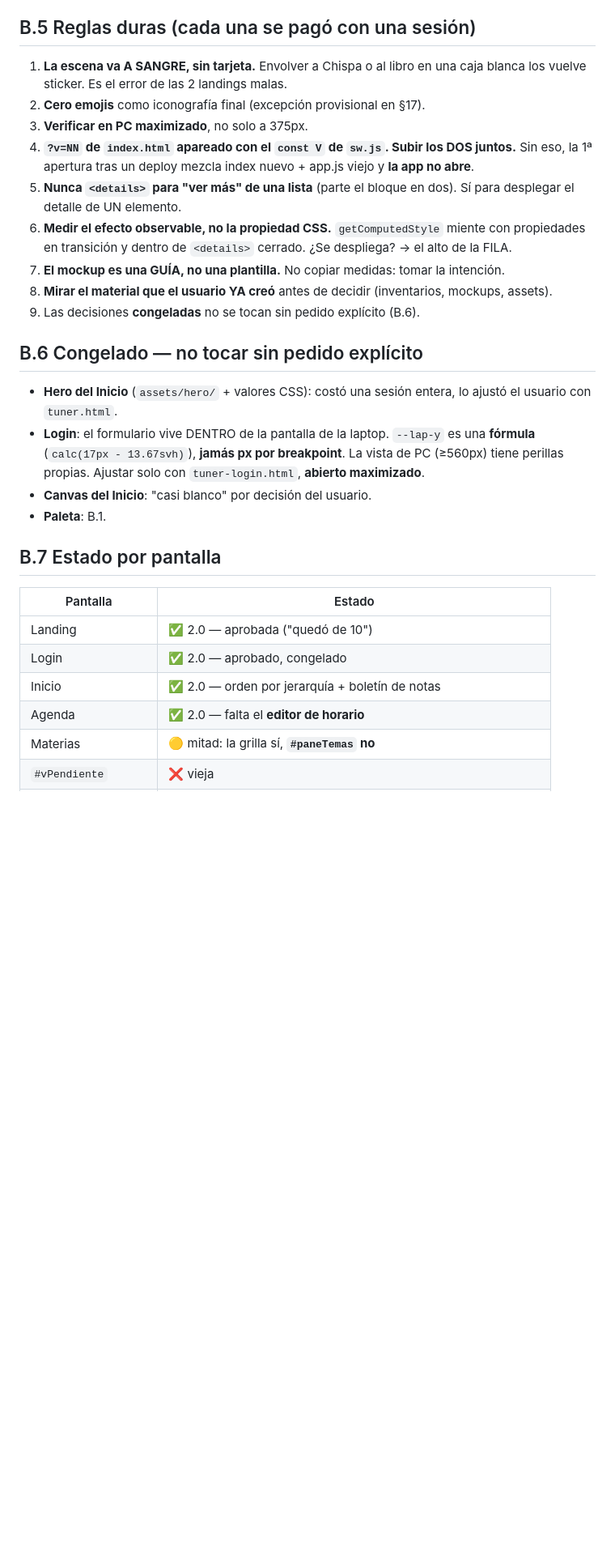
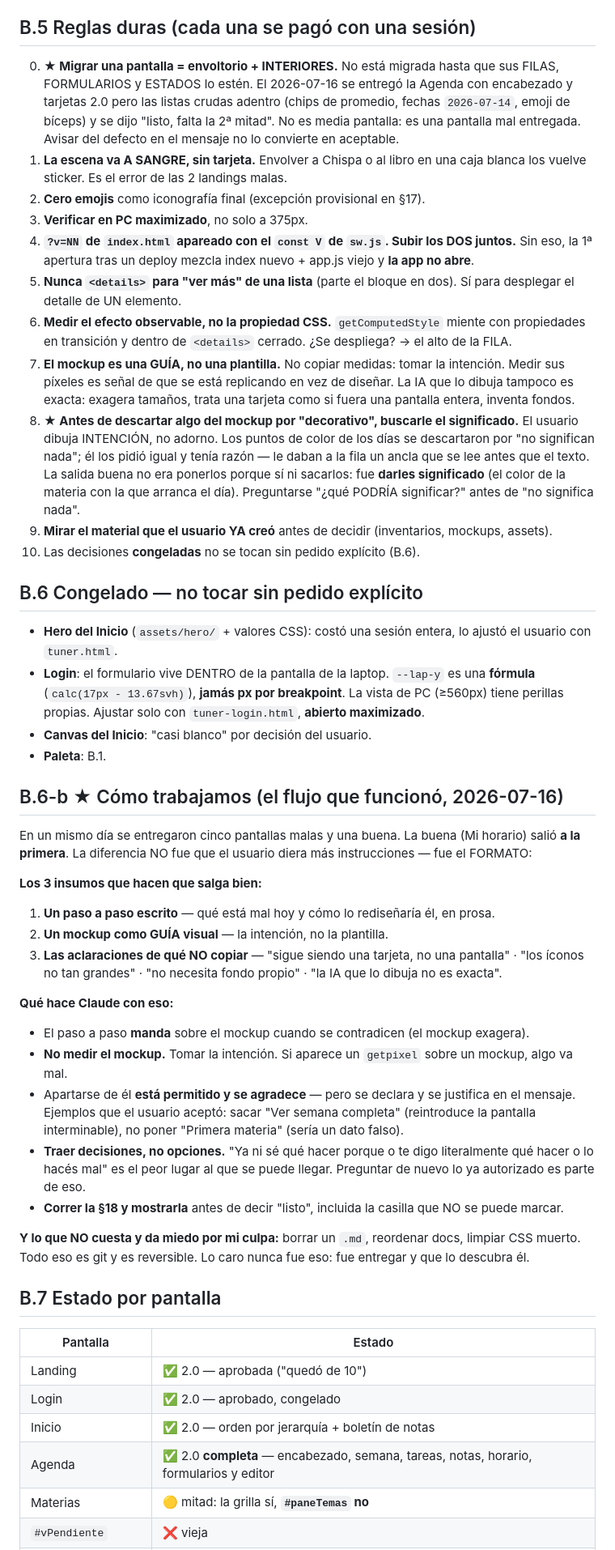
Before and after one commit to giucp/aula-cam, a Markdown page: ESTETICA.md, the part around one of its changes. Shown at 81% size. GitHub-like rendering; blank space fills up the shorter version.

```diff
--- a/ESTETICA.md
+++ b/ESTETICA.md
@@ -287,6 +287,11 @@ ImageMagick. Referencia real: 4.9 MB → 64 KB en la Agenda.
 
 ## B.5 Reglas duras (cada una se pagó con una sesión)
 
+0. **★ Migrar una pantalla = envoltorio + INTERIORES.** No está migrada hasta que sus FILAS,
+   FORMULARIOS y ESTADOS lo estén. El 2026-07-16 se entregó la Agenda con encabezado y tarjetas
+   2.0 pero las listas crudas adentro (chips de promedio, fechas `2026-07-14`, emoji de bíceps) y
+   se dijo "listo, falta la 2ª mitad". No es media pantalla: es una pantalla mal entregada.
+   Avisar del defecto en el mensaje no lo convierte en aceptable.
 1. **La escena va A SANGRE, sin tarjeta.** Envolver a Chispa o al libro en una caja blanca los
    vuelve sticker. Es el error de las 2 landings malas.
 2. **Cero emojis** como iconografía final (excepción provisional en §17).
@@ -297,9 +302,17 @@ ImageMagick. Referencia real: 4.9 MB → 64 KB en la Agenda.
    detalle de UN elemento.
 6. **Medir el efecto observable, no la propiedad CSS.** `getComputedStyle` miente con propiedades en
    transición y dentro de `<details>` cerrado. ¿Se despliega? → el alto de la FILA.
-7. **El mockup es una GUÍA, no una plantilla.** No copiar medidas: tomar la intención.
-8. **Mirar el material que el usuario YA creó** antes de decidir (inventarios, mockups, assets).
-9. Las decisiones **congeladas** no se tocan sin pedido explícito (B.6).
+7. **El mockup es una GUÍA, no una plantilla.** No copiar medidas: tomar la intención. Medir sus
+   píxeles es señal de que se está replicando en vez de diseñar. La IA que lo dibuja tampoco es
+   exacta: exagera tamaños, trata una tarjeta como si fuera una pantalla entera, inventa fondos.
+8. **★ Antes de descartar algo del mockup por "decorativo", buscarle el significado.** El usuario
+   dibuja INTENCIÓN, no adorno. Los puntos de color de los días se descartaron por "no significan
+   nada"; él los pidió igual y tenía razón — le daban a la fila un ancla que se lee antes que el
+   texto. La salida buena no era ponerlos porque sí ni sacarlos: fue **darles significado** (el
+   color de la materia con la que arranca el día). Preguntarse "¿qué PODRÍA significar?" antes de
+   "no significa nada".
+9. **Mirar el material que el usuario YA creó** antes de decidir (inventarios, mockups, assets).
+10. Las decisiones **congeladas** no se tocan sin pedido explícito (B.6).
 
 ## B.6 Congelado — no tocar sin pedido explícito
 
@@ -311,6 +324,31 @@ ImageMagick. Referencia real: 4.9 MB → 64 KB en la Agenda.
 - **Canvas del Inicio**: "casi blanco" por decisión del usuario.
 - **Paleta**: B.1.
 
+## B.6-b ★ Cómo trabajamos (el flujo que funcionó, 2026-07-16)
+
+En un mismo día se entregaron cinco pantallas malas y una buena. La buena (Mi horario) salió **a la
+primera**. La diferencia NO fue que el usuario diera más instrucciones — fue el FORMATO:
+
+**Los 3 insumos que hacen que salga bien:**
+1. **Un paso a paso escrito** — qué está mal hoy y cómo lo rediseñaría él, en prosa.
+2. **Un mockup como GUÍA visual** — la intención, no la plantilla.
+3. **Las aclaraciones de qué NO copiar** — "sigue siendo una tarjeta, no una pantalla" · "los
+   íconos no tan grandes" · "no necesita fondo propio" · "la IA que lo dibuja no es exacta".
+
+**Qué hace Claude con eso:**
+- El paso a paso **manda** sobre el mockup cuando se contradicen (el mockup exagera).
+- **No medir el mockup.** Tomar la intención. Si aparece un `getpixel` sobre un mockup, algo va mal.
+- Apartarse de él **está permitido y se agradece** — pero se declara y se justifica en el mensaje.
+  Ejemplos que el usuario aceptó: sacar "Ver semana completa" (reintroduce la pantalla
+  interminable), no poner "Primera materia" (sería un dato falso).
+- **Traer decisiones, no opciones.** "Ya ni sé qué hacer porque o te digo literalmente qué hacer o
+  lo hacés mal" es el peor lugar al que se puede llegar. Preguntar de nuevo lo ya autorizado es
+  parte de eso.
+- **Correr la §18 y mostrarla** antes de decir "listo", incluida la casilla que NO se puede marcar.
+
+**Y lo que NO cuesta y da miedo por mi culpa:** borrar un `.md`, reordenar docs, limpiar CSS muerto.
+Todo eso es git y es reversible. Lo caro nunca fue eso: fue entregar y que lo descubra él.
+
 ## B.7 Estado por pantalla
 
 | Pantalla | Estado |
@@ -318,7 +356,7 @@ ImageMagick. Referencia real: 4.9 MB → 64 KB en la Agenda.
 | Landing | ✅ 2.0 — aprobada ("quedó de 10") |
 | Login | ✅ 2.0 — aprobado, congelado |
 | Inicio | ✅ 2.0 — orden por jerarquía + boletín de notas |
-| Agenda | ✅ 2.0 — falta el **editor de horario** |
+| Agenda | ✅ 2.0 **completa** — encabezado, semana, tareas, notas, horario, formularios y editor |
 | Materias | 🟡 mitad: la grilla sí, **`#paneTemas` no** |
 | `#vPendiente` | ❌ vieja |
 | Amigos / Muro | ❌ vieja |
```
Also changed, not shown: other parts of ESTETICA.md (+20 -8 lines).
